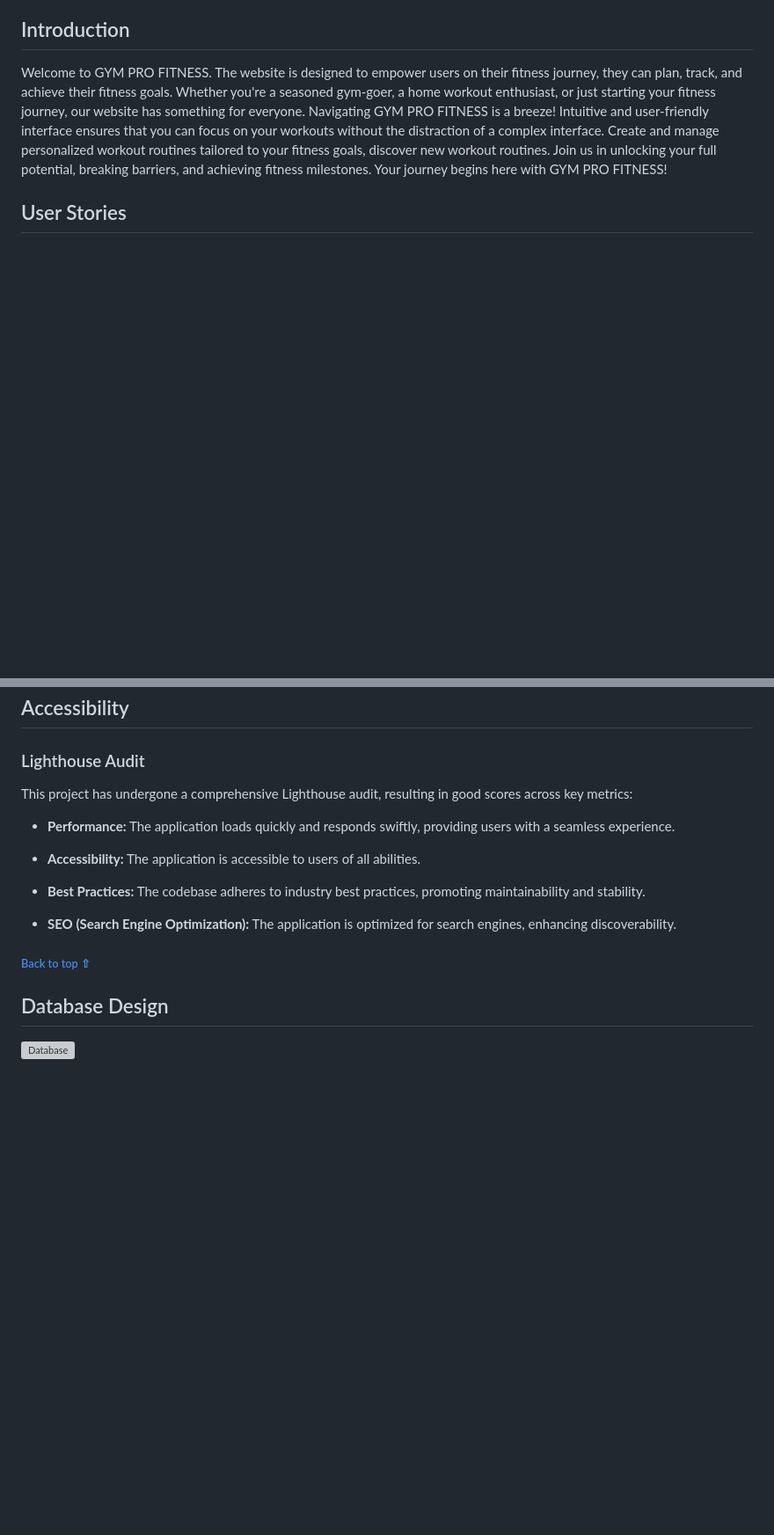
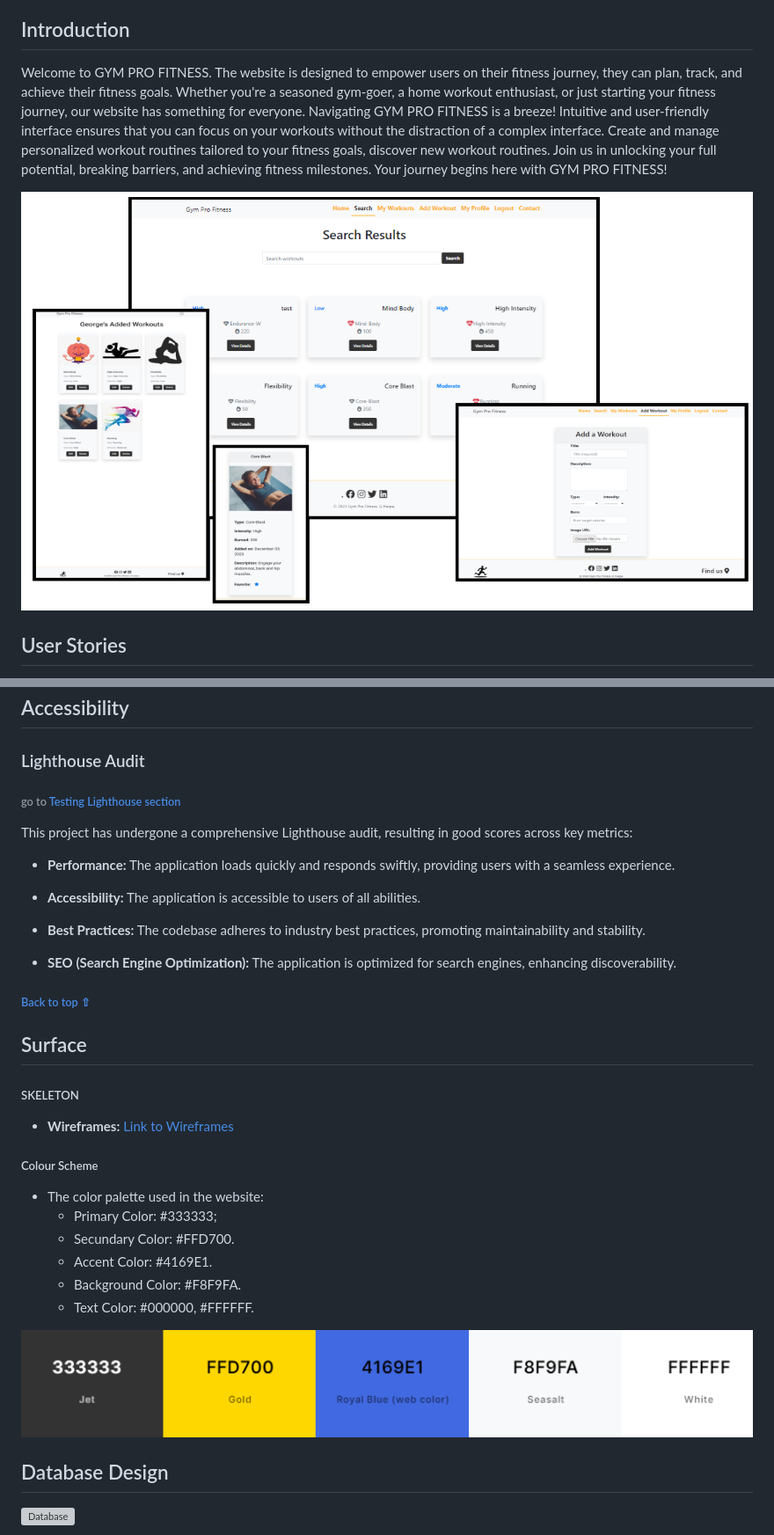
Before and after one commit to GeorgeH23/gym-pro, a Markdown page: README.md, 2 parts joined by grey strips. Shown: that part at 88% size. GitHub-like rendering; pictures changed too: documentation/palette-color.png (added), documentation/responsive.png (added); blank space fills up the shorter version; grey boxes are pictures that could not be loaded.

Commit message:
Add the color palette and the wireframes #25

```diff
--- a/README.md
+++ b/README.md
@@ -27,6 +27,8 @@
 
 ## Introduction
 Welcome to GYM PRO FITNESS. The website is designed to empower users on their fitness journey, they can plan, track, and achieve their fitness goals. Whether you're a seasoned gym-goer, a home workout enthusiast, or just starting your fitness journey, our website has something for everyone. Navigating GYM PRO FITNESS is a breeze! Intuitive and user-friendly interface ensures that you can focus on your workouts without the distraction of a complex interface. Create and manage personalized workout routines tailored to your fitness goals, discover new workout routines. Join us in unlocking your full potential, breaking barriers, and achieving fitness milestones. Your journey begins here with GYM PRO FITNESS!
+
+ ![Gym Pro Fitness Mockup Images](documentation/responsive.png)
 
 
 ## User Stories
@@ -207,7 +209,7 @@ The application is structured into the following main sections:
 
 ## Accessibility
 ### Lighthouse Audit
-
+###### go to [Testing Lighthouse section](TESTING.md#lighthouse-validation)
 This project has undergone a comprehensive Lighthouse audit, resulting in good scores across key metrics:
 
 - **Performance:** The application loads quickly and responds swiftly, providing users with a seamless experience.
@@ -220,6 +222,20 @@ This project has undergone a comprehensive Lighthouse audit, resulting in good s
 
 ###### [Back to top ⇧](#table-of-contents)
 
+## Surface
+
+##### SKELETON
+- **Wireframes:** [Link to Wireframes](TESTING.md#Wireframes)
+
+##### Colour Scheme
+- The color palette used in the website:
+  - Primary Color: #333333;
+  - Secundary Color: #FFD700.
+  - Accent Color: #4169E1.
+  - Background Color: #F8F9FA.
+  - Text Color: #000000, #FFFFFF.
+
+![Palette Color](documentation/palette-color.png)
 
 ## Database Design
 ![Database](documentation/DB.png)
```
Also changed, not shown: TESTING.md (+20 -1 lines), documentation/wireframes/add-workout-and-workouts.png (added), documentation/wireframes/home-and-registration.png (added), documentation/wireframes/login-and-contact.png (added), documentation/wireframes/search-and-view.png (added).
